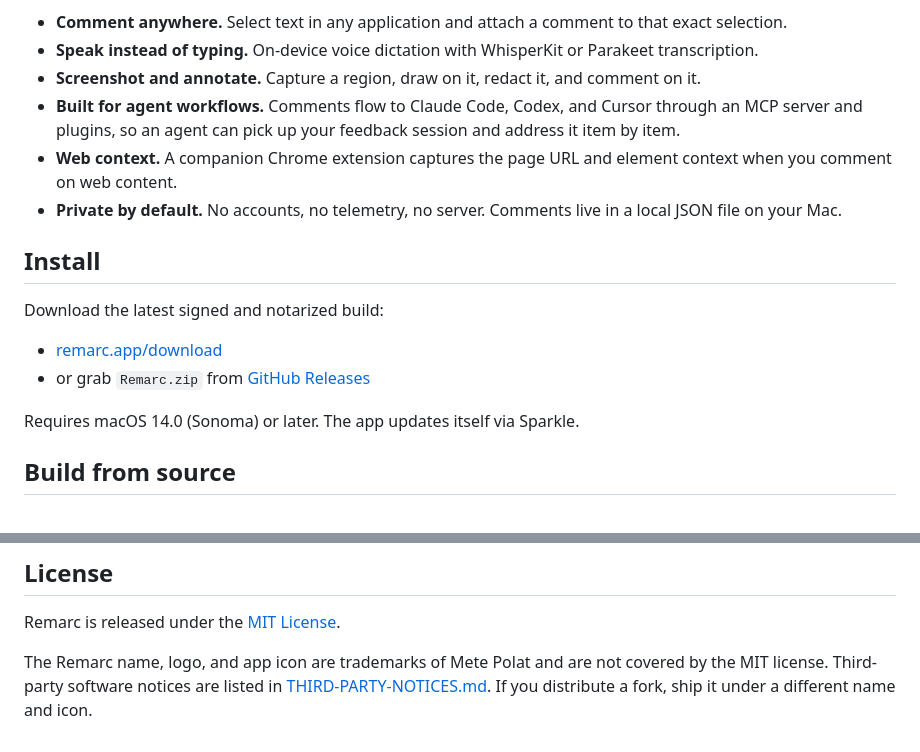
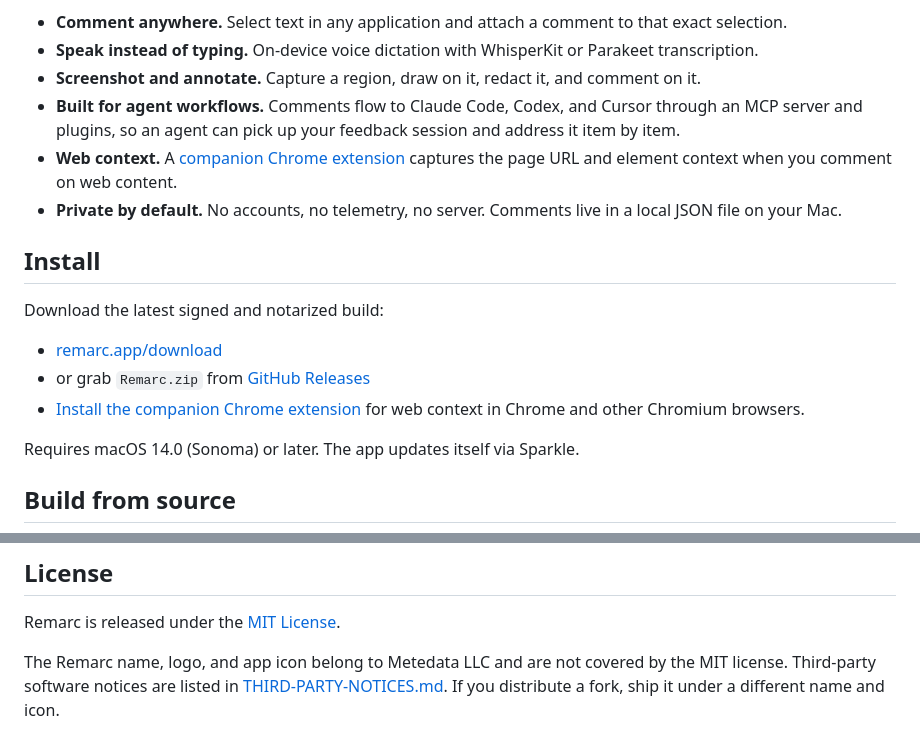
Before and after one commit to metedata/Remarc, a Markdown page: README.md, 2 parts joined by grey strips. Rendered like a GitHub page.

Commit message:
docs: improve launch README

```diff
--- a/README.md
+++ b/README.md
@@ -6,7 +6,7 @@ Remarc is a macOS menu bar app for contextual commenting on anything on your scr
 - **Speak instead of typing.** On-device voice dictation with WhisperKit or Parakeet transcription.
 - **Screenshot and annotate.** Capture a region, draw on it, redact it, and comment on it.
 - **Built for agent workflows.** Comments flow to Claude Code, Codex, and Cursor through an MCP server and plugins, so an agent can pick up your feedback session and address it item by item.
-- **Web context.** A companion Chrome extension captures the page URL and element context when you comment on web content.
+- **Web context.** A [companion Chrome extension](https://remarc.app/chrome-extension/) captures the page URL and element context when you comment on web content.
 - **Private by default.** No accounts, no telemetry, no server. Comments live in a local JSON file on your Mac.
 
 ## Install
@@ -15,6 +15,7 @@ Download the latest signed and notarized build:
 
 - [remarc.app/download](https://remarc.app/download)
 - or grab `Remarc.zip` from [GitHub Releases](https://github.com/metedata/Remarc/releases/latest)
+- [Install the companion Chrome extension](https://remarc.app/chrome-extension/) for web context in Chrome and other Chromium browsers.
 
 Requires macOS 14.0 (Sonoma) or later. The app updates itself via Sparkle.
 
@@ -61,4 +62,4 @@ To report a vulnerability, please see [SECURITY.md](SECURITY.md). Do not open a
 
 Remarc is released under the [MIT License](LICENSE).
 
-The Remarc name, logo, and app icon are trademarks of Mete Polat and are not covered by the MIT license. Third-party software notices are listed in [THIRD-PARTY-NOTICES.md](THIRD-PARTY-NOTICES.md). If you distribute a fork, ship it under a different name and icon.
+The Remarc name, logo, and app icon belong to Metedata LLC and are not covered by the MIT license. Third-party software notices are listed in [THIRD-PARTY-NOTICES.md](THIRD-PARTY-NOTICES.md). If you distribute a fork, ship it under a different name and icon.
```
